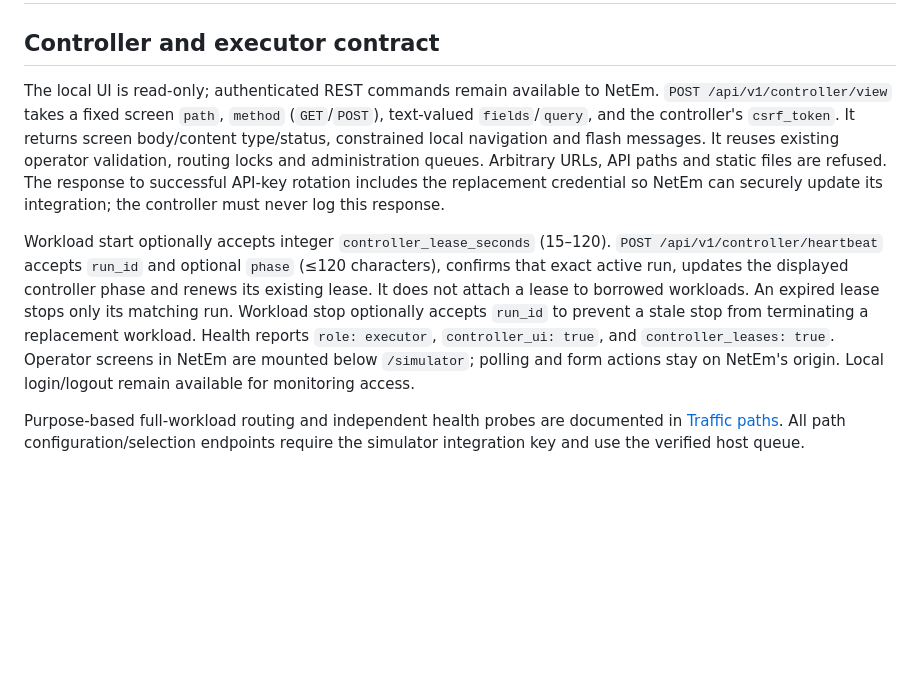
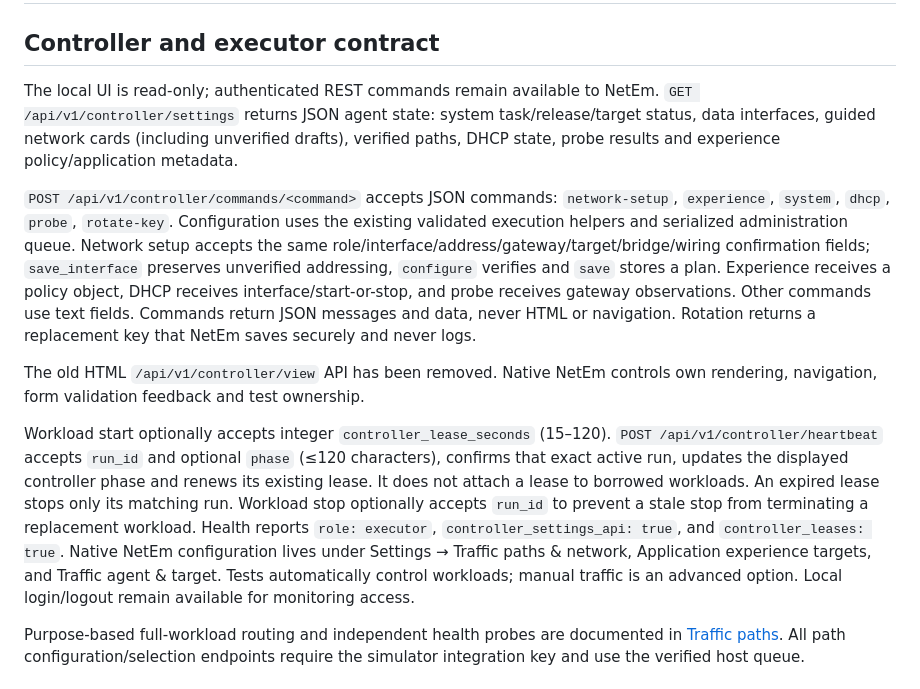
Before and after one commit to kriziw/netem-traffic-simulator, a Markdown page: docs/API.md, the part around the change. Rendered like a GitHub page; blank space fills up the shorter version.

Commit message:
docs: describe structured native controller commands

```diff
--- a/docs/API.md
+++ b/docs/API.md
@@ -3,13 +3,11 @@
 ## Controller and executor contract
 
 The local UI is read-only; authenticated REST commands remain available to NetEm.
-`POST /api/v1/controller/view` takes a fixed screen `path`, `method` (`GET`/`POST`),
-text-valued `fields`/`query`, and the controller's `csrf_token`. It returns screen
-body/content type/status, constrained local navigation and flash messages. It reuses
-existing operator validation, routing locks and administration queues. Arbitrary
-URLs, API paths and static files are refused. The response to successful API-key
-rotation includes the replacement credential so NetEm can securely update its
-integration; the controller must never log this response.
+`GET /api/v1/controller/settings` returns JSON agent state: system task/release/target status, data interfaces, guided network cards (including unverified drafts), verified paths, DHCP state, probe results and experience policy/application metadata.
+
+`POST /api/v1/controller/commands/<command>` accepts JSON commands: `network-setup`, `experience`, `system`, `dhcp`, `probe`, `rotate-key`. Configuration uses the existing validated execution helpers and serialized administration queue. Network setup accepts the same role/interface/address/gateway/target/bridge/wiring confirmation fields; `save_interface` preserves unverified addressing, `configure` verifies and `save` stores a plan. Experience receives a policy object, DHCP receives interface/start-or-stop, and probe receives gateway observations. Other commands use text fields. Commands return JSON messages and data, never HTML or navigation. Rotation returns a replacement key that NetEm saves securely and never logs.
+
+The old HTML `/api/v1/controller/view` API has been removed. Native NetEm controls own rendering, navigation, form validation feedback and test ownership.
 
 Workload start optionally accepts integer `controller_lease_seconds` (15–120).
 `POST /api/v1/controller/heartbeat` accepts `run_id` and optional `phase` (≤120
@@ -17,9 +15,8 @@ characters), confirms that exact active run, updates the displayed controller ph
 and renews its existing lease. It does not attach a lease to borrowed workloads.
 An expired lease stops only its matching run. Workload stop optionally accepts
 `run_id` to prevent a stale stop from terminating a replacement workload. Health
-reports `role: executor`, `controller_ui: true`, and `controller_leases: true`.
-Operator screens in NetEm are mounted below `/simulator`; polling and form actions
-stay on NetEm's origin. Local login/logout remain available for monitoring access.
+reports `role: executor`, `controller_settings_api: true`, and `controller_leases: true`.
+Native NetEm configuration lives under Settings → Traffic paths & network, Application experience targets, and Traffic agent & target. Tests automatically control workloads; manual traffic is an advanced option. Local login/logout remain available for monitoring access.
 
 Purpose-based full-workload routing and independent health probes are documented
 in [Traffic paths](TRAFFIC-PATHS.md). All path configuration/selection endpoints
```
